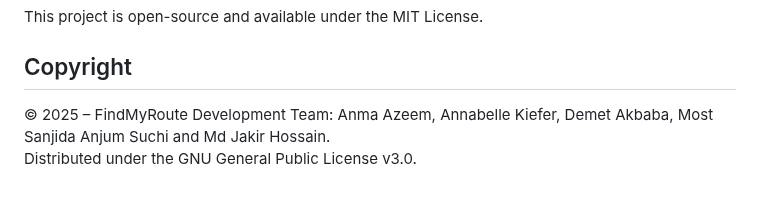
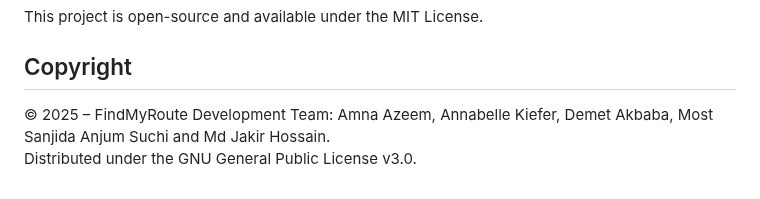
Before and after one commit to JakirHossainCDE/FindMyRoute, a Markdown page: README.md, the part around the change. Rendered like a GitHub page.

```diff
--- a/README.md
+++ b/README.md
@@ -155,5 +155,5 @@ This project is open-source and available under the MIT License.
 
 
 ## Copyright
-© 2025 – FindMyRoute Development Team: Anma Azeem, Annabelle Kiefer, Demet Akbaba, Most Sanjida Anjum Suchi and Md Jakir Hossain.
+© 2025 – FindMyRoute Development Team: Amna Azeem, Annabelle Kiefer, Demet Akbaba, Most Sanjida Anjum Suchi and Md Jakir Hossain.
 Distributed under the GNU General Public License v3.0.
```
